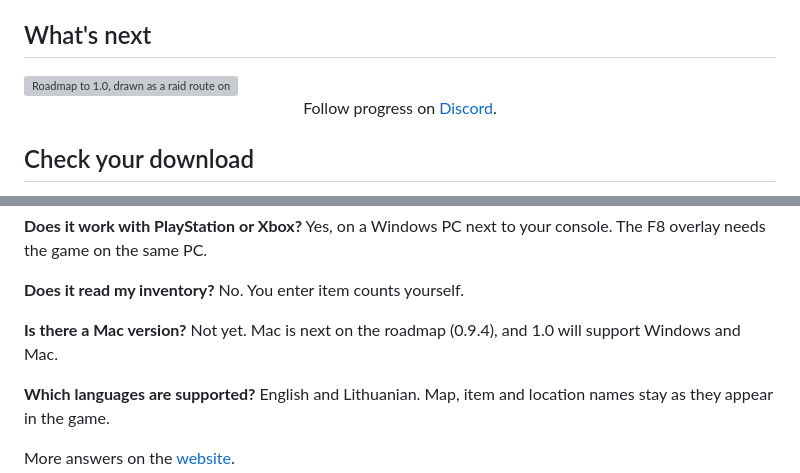
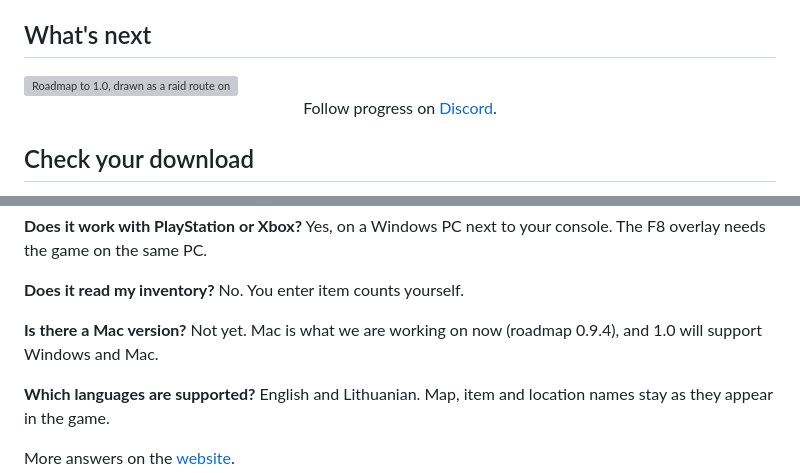
Before and after one commit to DMZTactical/DMZT, a Markdown page: README.md, 2 parts joined by grey strips. Drawn GitHub-style; grey boxes are pictures that could not be loaded.

Commit message:
Roadmap: squad search done, Mac now

```diff
--- a/README.md
+++ b/README.md
@@ -71,8 +71,8 @@
 ## What's next
 
 <picture>
-<source media="(max-width: 600px)" srcset="media/hajin-roadmap-1-0-r5-mobile-en.jpg">
-<img src="media/hajin-roadmap-1-0-r5-en.jpg" width="100%" alt="Roadmap to 1.0, drawn as a raid route on the Hajin map from infil to exfil. 0.9.2 Weapon Builder: build your own weapons, Gunsmith prices, Season 1 weapons. 0.9.3 Squad search: one queue for the app, F8 and Discord; Duo or Trio formed for you; old and new Activision IDs. 0.9.4 Mac: DMZ Tactical on macOS, a code-signed installer and smaller updates. 0.9.5 One account: plans and lists on every PC, the same account on dmzt.app, operators and traits saved. 0.9.6 Assistant: loadout slots so you forget nothing, grab reminders in F8, and what to do next. 0.9.7 Smart raid: a route built for your items, an exfil clock and a place card in F8. 0.9.8 FOB: a stash advisor for what to sell or keep, operator MIA cost and Prestige. 0.9.9 Squad: a live shared raid plan and who carries what. 0.9.10 Live intel: live reports from players and Hot Zones from real raids. 1.0 Full release for Windows and Mac with the full assistant. Plans are subject to change.">
+<source media="(max-width: 600px)" srcset="media/hajin-roadmap-1-0-r6-mobile-en.jpg">
+<img src="media/hajin-roadmap-1-0-r6-en.jpg" width="100%" alt="Roadmap to 1.0, drawn as a raid route on the Hajin map from infil to exfil. 0.9.2 Weapon Builder: build your own weapons, Gunsmith prices, Season 1 weapons. 0.9.3 Squad search: one queue for the app, F8 and Discord; Duo or Trio formed for you; old and new Activision IDs. 0.9.4 Mac: DMZ Tactical on macOS, a code-signed installer and smaller updates. 0.9.5 One account: plans and lists on every PC, the same account on dmzt.app, operators and traits saved. 0.9.6 Assistant: loadout slots so you forget nothing, grab reminders in F8, and what to do next. 0.9.7 Smart raid: a route built for your items, an exfil clock and a place card in F8. 0.9.8 FOB: a stash advisor for what to sell or keep, operator MIA cost and Prestige. 0.9.9 Squad: a live shared raid plan and who carries what. 0.9.10 Live intel: live reports from players and Hot Zones from real raids. 1.0 Full release for Windows and Mac with the full assistant. Plans are subject to change.">
 </picture>
 
 <p align="center">Follow progress on <a href="https://discord.gg/PzCZNqmybB">Discord</a>.</p>
@@ -108,7 +108,7 @@ Yes, on a Windows PC next to your console. The F8 overlay needs the game on the
 No. You enter item counts yourself.
 
 **Is there a Mac version?**
-Not yet. Mac is next on the roadmap (0.9.4), and 1.0 will support Windows and Mac.
+Not yet. Mac is what we are working on now (roadmap 0.9.4), and 1.0 will support Windows and Mac.
 
 **Which languages are supported?**
 English and Lithuanian. Map, item and location names stay as they appear in the game.
```
Also changed, not shown: README.lt.md (+3 -3 lines), media/hajin-roadmap-1-0-r6-mobile-en.jpg (added), media/hajin-roadmap-1-0-r6-mobile-lt.jpg (added), 2 other files.
